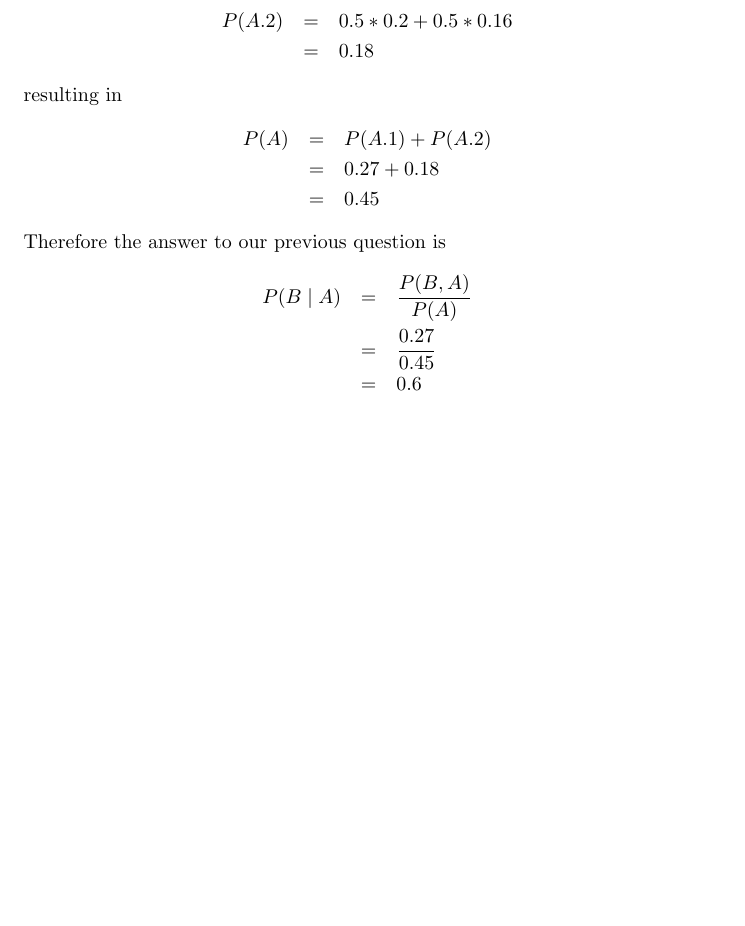
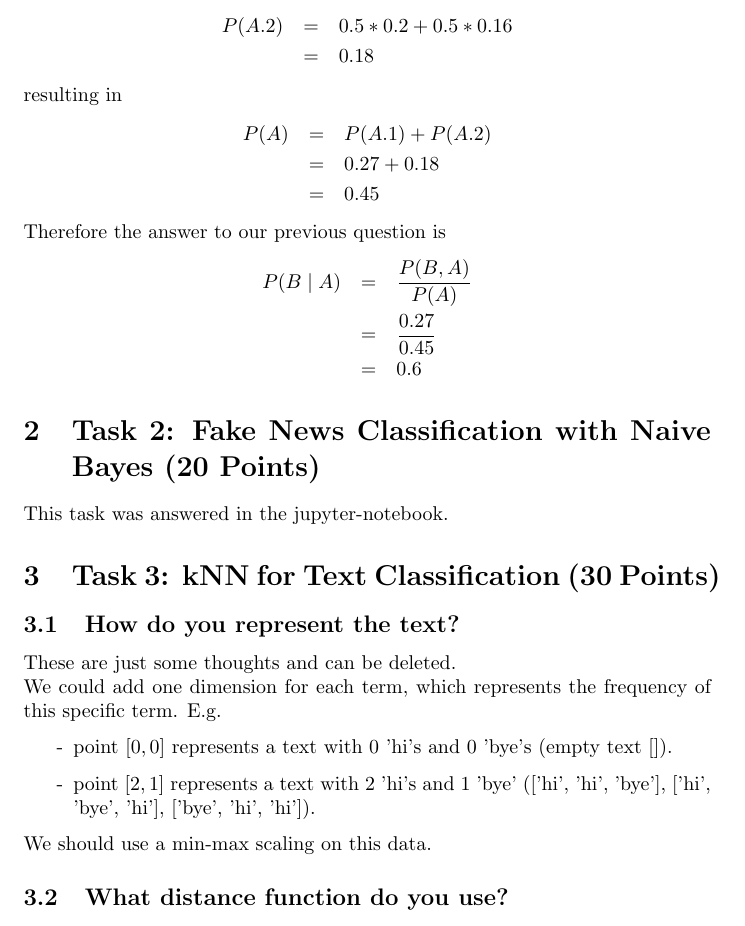
Before and after one commit to codeastra2/MLExcs, a LaTeX problem sheet (assignment2/Answers.tex): part of page 3 of 3, cut so that both start at the same text, the shorter picture padded with empty space. Compiled offline with pdfLaTeX.

Commit message:
assignment2 task 2 jupyter-notebook solution

```diff
--- a/assignment2/Answers.tex
+++ b/assignment2/Answers.tex
@@ -103,4 +103,16 @@
 		&=& \frac{0.27}{0.45}\\
 		&=& 0.6
 	\end{eqnarray*}
+\section{Task 2: Fake News Classification with Naive Bayes (20 Points)}
+	This task was answered in the jupyter-notebook.
+\section{Task 3: kNN for Text Classification (30 Points)}
+	\subsection{How do you represent the text?}
+	These are just some thoughts and can be deleted.\\
+	We could add one dimension for each term, which represents the frequency of this specific term. E.g.
+	\begin{enumerate}[label=-]
+		\item point $[0, 0]$ represents a text with $0$ 'hi's and $0$ 'bye's (empty text []).
+		\item point $[2, 1]$ represents a text with $2$ 'hi's and $1$ 'bye' (['hi', 'hi', 'bye'], ['hi', 'bye', 'hi'], ['bye', 'hi', 'hi']).
+	\end{enumerate}
+	We should use a min-max scaling on this data.
+	\subsection{What distance function do you use?}
 \end{document}
```
Also changed, not shown: assignment2/Answers.pdf, 4 other files.
